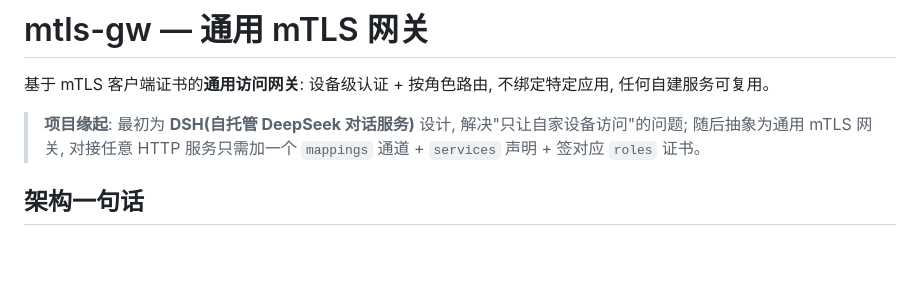
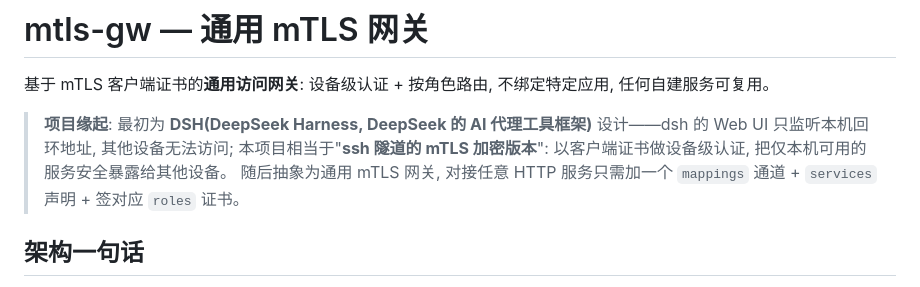
Before and after one commit to 0gl20shk0sbt36/mtls-gateway, a Markdown page: README.md, the part around the change. Drawn GitHub-style; blank space fills up the shorter version.

```diff
--- a/README.md
+++ b/README.md
@@ -2,7 +2,8 @@
 
 基于 mTLS 客户端证书的**通用访问网关**: 设备级认证 + 按角色路由, 不绑定特定应用, 任何自建服务可复用。
 
-> **项目缘起**: 最初为 **DSH(自托管 DeepSeek 对话服务)** 设计, 解决"只让自家设备访问"的问题;
+> **项目缘起**: 最初为 **DSH(DeepSeek Harness, DeepSeek 的 AI 代理工具框架)** 设计——dsh 的 Web UI 只监听本机回环地址, 其他设备无法访问;
+> 本项目相当于"**ssh 隧道的 mTLS 加密版本**": 以客户端证书做设备级认证, 把仅本机可用的服务安全暴露给其他设备。
 > 随后抽象为通用 mTLS 网关, 对接任意 HTTP 服务只需加一个 `mappings` 通道 + `services` 声明 + 签对应 `roles` 证书。
 
 ## 架构一句话
```
Also changed, not shown: README.en.md (+3 -2 lines).
